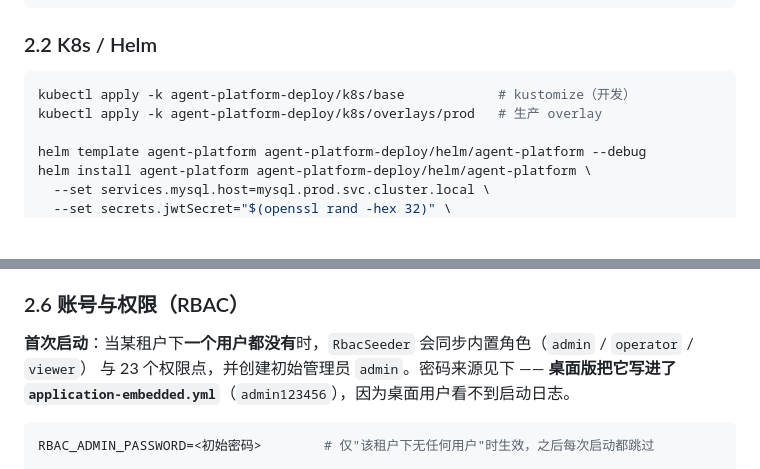
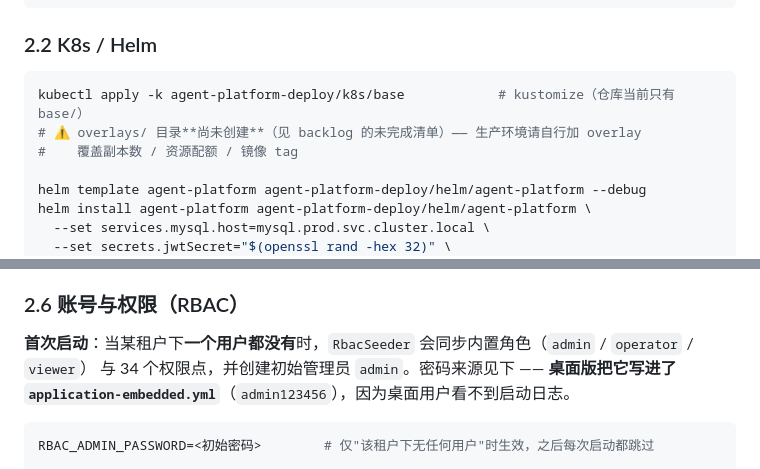
Before and after one commit to yjh16024/Agent-platform, a Markdown page: docs/guides.md, 2 parts joined by grey strips. Rendered like a GitHub page; blank space fills up the shorter version.

````diff
--- a/docs/guides.md
+++ b/docs/guides.md
@@ -163,8 +163,9 @@ docker push agent-platform/agent-platform-core:1.1.0
 ### 2.2 K8s / Helm
 
 ```bash
-kubectl apply -k agent-platform-deploy/k8s/base            # kustomize（开发）
-kubectl apply -k agent-platform-deploy/k8s/overlays/prod   # 生产 overlay
+kubectl apply -k agent-platform-deploy/k8s/base            # kustomize（仓库当前只有 base/）
+# ⚠️ overlays/ 目录**尚未创建**（见 backlog 的未完成清单）—— 生产环境请自行加 overlay
+#    覆盖副本数 / 资源配额 / 镜像 tag
 
 helm template agent-platform agent-platform-deploy/helm/agent-platform --debug
 helm install agent-platform agent-platform-deploy/helm/agent-platform \
@@ -206,7 +207,7 @@ helm install agent-platform agent-platform-deploy/helm/agent-platform \
 ### 2.6 账号与权限（RBAC）
 
 **首次启动**：当某租户下**一个用户都没有**时，`RbacSeeder` 会同步内置角色（`admin` / `operator` / `viewer`）
-与 23 个权限点，并创建初始管理员 `admin`。密码来源见下 —— **桌面版把它写进了
+与 34 个权限点，并创建初始管理员 `admin`。密码来源见下 —— **桌面版把它写进了
 `application-embedded.yml`**（`admin123456`），因为桌面用户看不到启动日志。
 
 ```bash
````
Also changed, not shown: README.md (+5 -3 lines).
